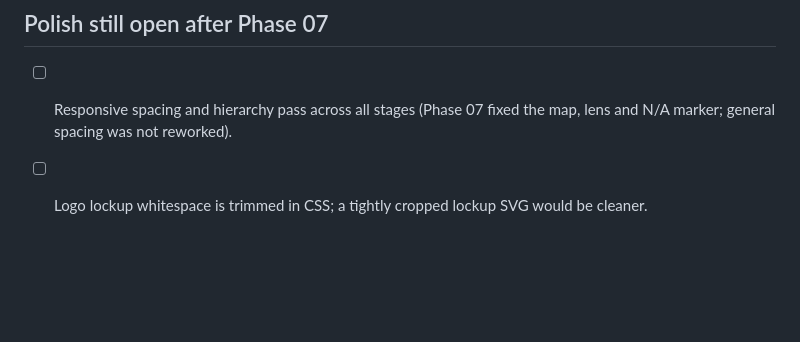
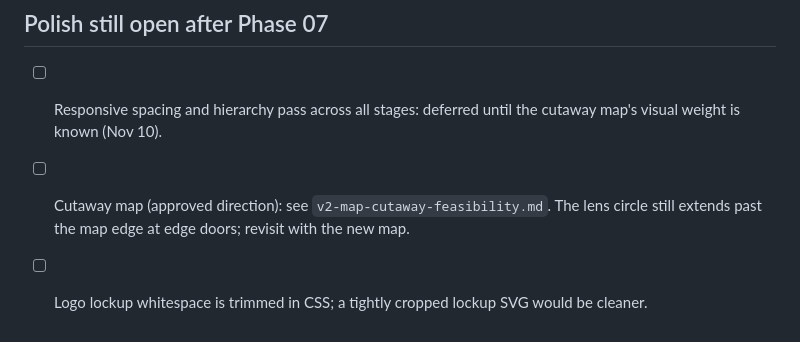
Before and after one commit to mcroney531-ctrl/nautilus-plan, a Markdown page: docs/v2-precutover-checklist.md, the part around the change. Rendered like a GitHub page; blank space fills up the shorter version.

```diff
--- a/docs/v2-precutover-checklist.md
+++ b/docs/v2-precutover-checklist.md
@@ -37,5 +37,6 @@ Cutover (Phase 08: `index.html` serves V2, V1 retired) waits until every item be
 
 ## Polish still open after Phase 07
 
-- [ ] Responsive spacing and hierarchy pass across all stages (Phase 07 fixed the map, lens and N/A marker; general spacing was not reworked).
+- [ ] Responsive spacing and hierarchy pass across all stages: deferred until the cutaway map's visual weight is known (Nov 10).
+- [ ] Cutaway map (approved direction): see `v2-map-cutaway-feasibility.md`. The lens circle still extends past the map edge at edge doors; revisit with the new map.
 - [ ] Logo lockup whitespace is trimmed in CSS; a tightly cropped lockup SVG would be cleaner.
```
Also changed, not shown: HANDOFF.md (+2 -1 lines), docs/v2-map-cutaway-feasibility.md (added, +101 -0 lines).
